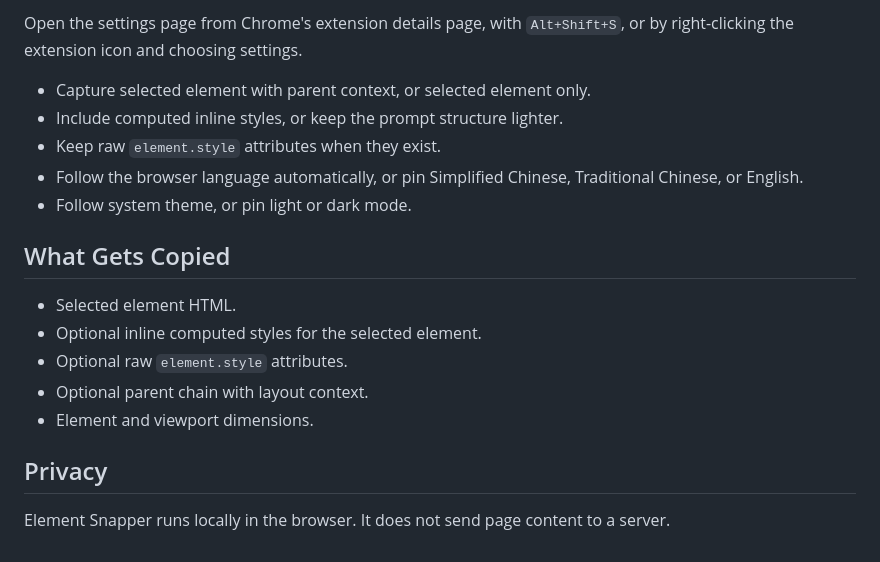
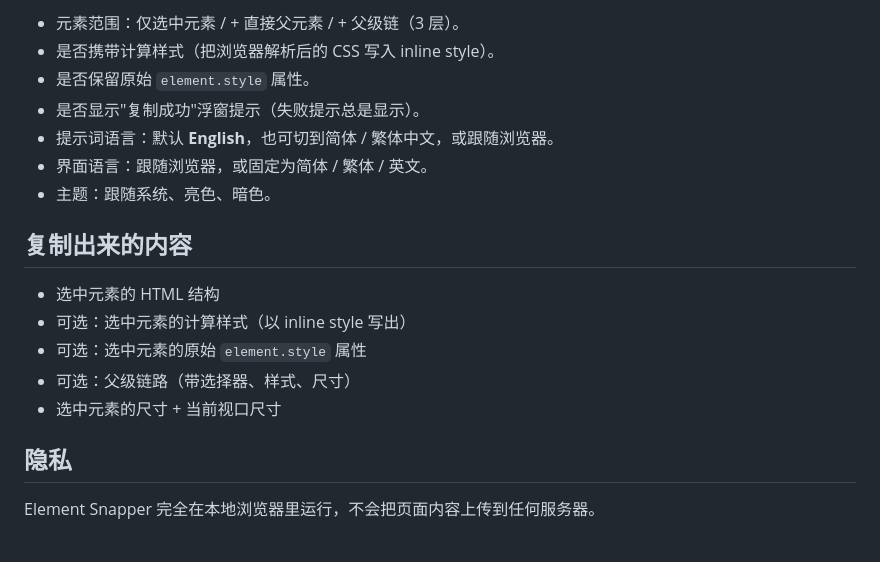
Before and after one commit to magiccodelab/element-snapper, a Markdown page: README.md, the part around one of its changes. Drawn GitHub-style.

```diff
--- a/README.md
+++ b/README.md
@@ -55,20 +73,20 @@ Shortcuts can be remapped at `chrome://extensions/shortcuts`.
 
-Open the settings page from Chrome's extension details page, with `Alt+Shift+S`, or by right-clicking the extension icon and choosing settings.
+- 元素范围：仅选中元素 / + 直接父元素 / + 父级链（3 层）。
+- 是否携带计算样式（把浏览器解析后的 CSS 写入 inline style）。
+- 是否保留原始 `element.style` 属性。
+- 是否显示"复制成功"浮窗提示（失败提示总是显示）。
+- 提示词语言：默认 **English**，也可切到简体 / 繁体中文，或跟随浏览器。
+- 界面语言：跟随浏览器，或固定为简体 / 繁体 / 英文。
+- 主题：跟随系统、亮色、暗色。
 
-- Capture selected element with parent context, or selected element only.
-- Include computed inline styles, or keep the prompt structure lighter.
-- Keep raw `element.style` attributes when they exist.
-- Follow the browser language automatically, or pin Simplified Chinese, Traditional Chinese, or English.
-- Follow system theme, or pin light or dark mode.
+## 复制出来的内容
 
-## What Gets Copied
+- 选中元素的 HTML 结构
+- 可选：选中元素的计算样式（以 inline style 写出）
+- 可选：选中元素的原始 `element.style` 属性
+- 可选：父级链路（带选择器、样式、尺寸）
+- 选中元素的尺寸 + 当前视口尺寸
 
-- Selected element HTML.
-- Optional inline computed styles for the selected element.
-- Optional raw `element.style` attributes.
-- Optional parent chain with layout context.
-- Element and viewport dimensions.
+## 隐私
 
-## Privacy
-
-Element Snapper runs locally in the browser. It does not send page content to a server.
+Element Snapper 完全在本地浏览器里运行，不会把页面内容上传到任何服务器。
```
Also changed, not shown: other parts of README.md (+43 -25 lines), README.en.md (added, +89 -0 lines).
